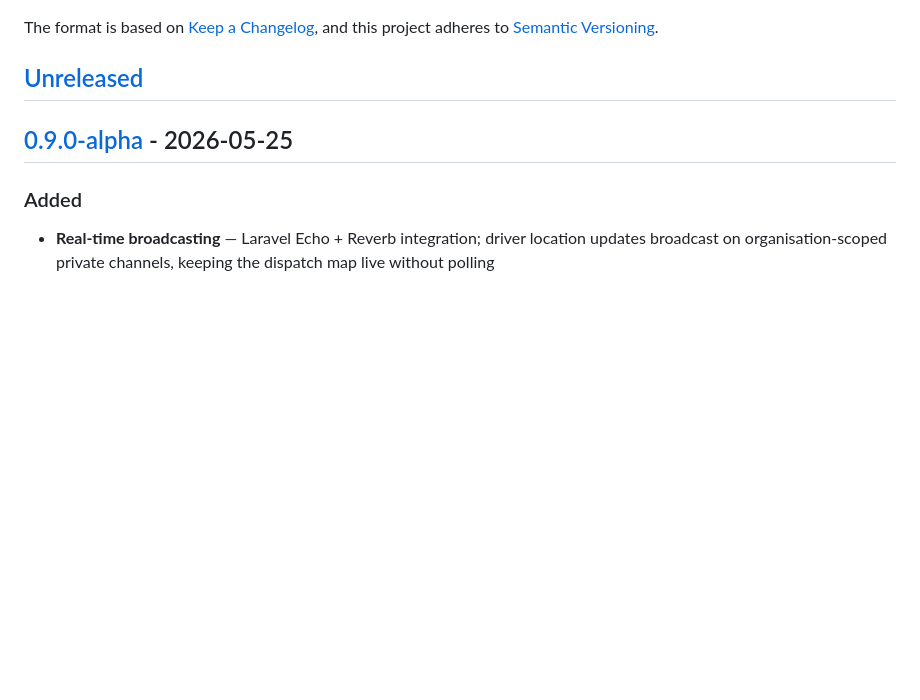
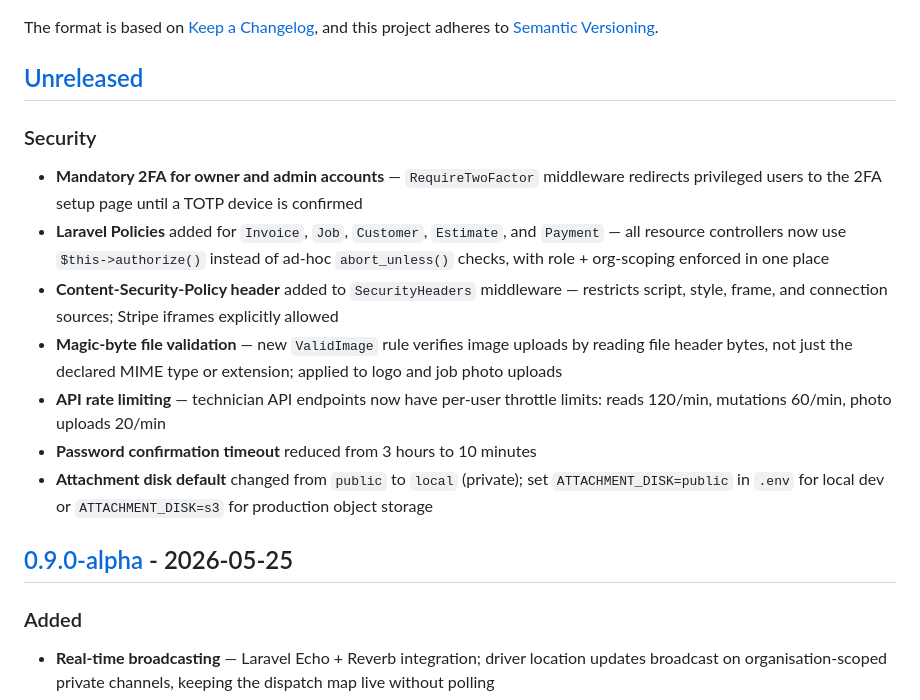
Before and after one commit to michaelstoffer/fieldops-hub, a Markdown page: CHANGELOG.md, the part around the change. Rendered like a GitHub page; blank space fills up the shorter version.

```diff
--- a/CHANGELOG.md
+++ b/CHANGELOG.md
@@ -6,6 +6,16 @@ The format is based on [Keep a Changelog](https://keepachangelog.com/en/1.1.0/),
 and this project adheres to [Semantic Versioning](https://semver.org/spec/v2.0.0.html).
 
 ## [Unreleased]
+
+### Security
+
+- **Mandatory 2FA for owner and admin accounts** — `RequireTwoFactor` middleware redirects privileged users to the 2FA setup page until a TOTP device is confirmed
+- **Laravel Policies** added for `Invoice`, `Job`, `Customer`, `Estimate`, and `Payment` — all resource controllers now use `$this->authorize()` instead of ad-hoc `abort_unless()` checks, with role + org-scoping enforced in one place
+- **Content-Security-Policy header** added to `SecurityHeaders` middleware — restricts script, style, frame, and connection sources; Stripe iframes explicitly allowed
+- **Magic-byte file validation** — new `ValidImage` rule verifies image uploads by reading file header bytes, not just the declared MIME type or extension; applied to logo and job photo uploads
+- **API rate limiting** — technician API endpoints now have per-user throttle limits: reads 120/min, mutations 60/min, photo uploads 20/min
+- **Password confirmation timeout** reduced from 3 hours to 10 minutes
+- **Attachment disk default** changed from `public` to `local` (private); set `ATTACHMENT_DISK=public` in `.env` for local dev or `ATTACHMENT_DISK=s3` for production object storage
 
 ## [0.9.0-alpha] - 2026-05-25
 
```
Also changed, not shown: README.md (+12 -5 lines), SECURITY.md (+8 -5 lines).
